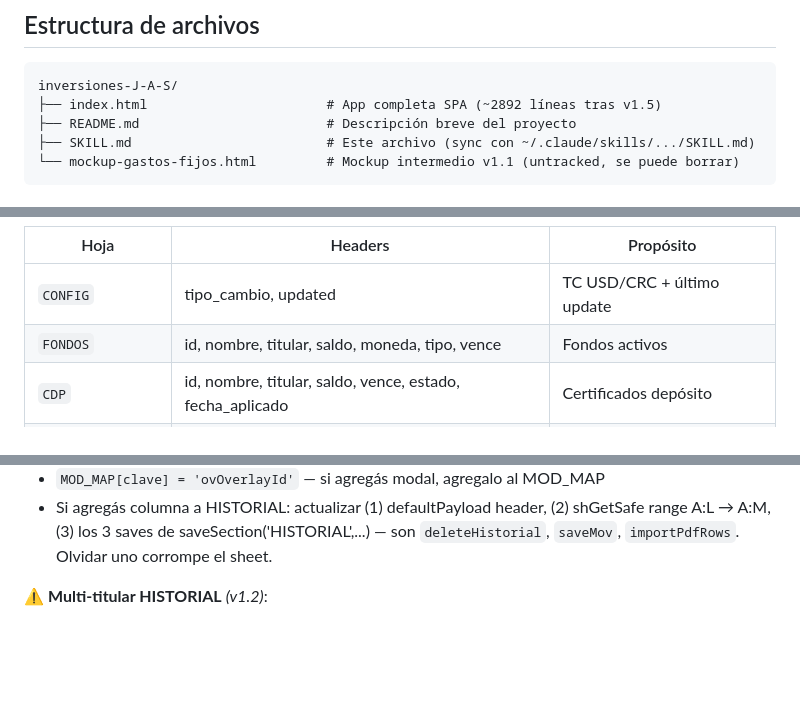
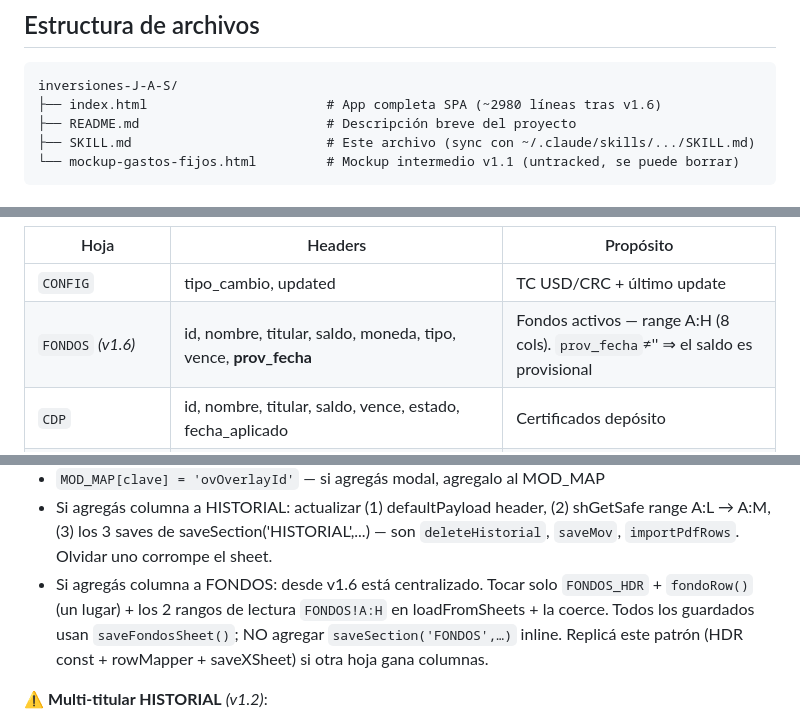
Before and after one commit to jhernandez-vibecode/inversiones-J-A-S, a Markdown page: SKILL.md, 3 parts joined by grey strips. GitHub-like rendering; blank space fills up the shorter version.

````diff
--- a/SKILL.md
+++ b/SKILL.md
@@ -48,7 +48,7 @@ Contexto completo del proyecto **inversiones-J-A-S** para retomar trabajo sin pe
 
 ```
 inversiones-J-A-S/
-├── index.html                       # App completa SPA (~2892 líneas tras v1.5)
+├── index.html                       # App completa SPA (~2980 líneas tras v1.6)
 ├── README.md                        # Descripción breve del proyecto
 ├── SKILL.md                         # Este archivo (sync con ~/.claude/skills/.../SKILL.md)
 └── mockup-gastos-fijos.html         # Mockup intermedio v1.1 (untracked, se puede borrar)
@@ -81,7 +81,7 @@ invariante más importante del proyecto y nació de un incidente real.
 | Hoja | Headers | Propósito |
 |------|---------|-----------|
 | `CONFIG` | tipo_cambio, updated | TC USD/CRC + último update |
-| `FONDOS` | id, nombre, titular, saldo, moneda, tipo, vence | Fondos activos |
+| `FONDOS` *(v1.6)* | id, nombre, titular, saldo, moneda, tipo, vence, **prov_fecha** | Fondos activos — range A:H (8 cols). `prov_fecha`≠'' ⇒ el saldo es provisional |
 | `CDP` | id, nombre, titular, saldo, vence, estado, fecha_aplicado | Certificados depósito |
 | `POLIZAS` | id, nombre, titular, monto, moneda, ahorro, tipo | Pólizas vida + pensión |
 | `BIENES` | id, nombre, tipo, valor, detalle, icon | Inmuebles + vehículos |
@@ -263,6 +294,7 @@ es **UI muerta** (`loadFromSheets` siempre lo esconde y nada lo muestra).
 - `data-tab="<seccion>"` en nav-tab → `id="tab-<seccion>"` en `.section`
 - `MOD_MAP[clave] = 'ovOverlayId'` — si agregás modal, agregalo al MOD_MAP
 - Si agregás columna a HISTORIAL: actualizar (1) defaultPayload header, (2) shGetSafe range A:L → A:M, (3) los 3 saves de saveSection('HISTORIAL',...) — son `deleteHistorial`, `saveMov`, `importPdfRows`. Olvidar uno corrompe el sheet.
+- Si agregás columna a FONDOS: desde v1.6 está centralizado. Tocar solo `FONDOS_HDR` + `fondoRow()` (un lugar) + los 2 rangos de lectura `FONDOS!A:H` en loadFromSheets + la coerce. Todos los guardados usan `saveFondosSheet()`; NO agregar `saveSection('FONDOS',…)` inline. Replicá este patrón (HDR const + rowMapper + saveXSheet) si otra hoja gana columnas.
 
 ⚠️ **Multi-titular HISTORIAL** *(v1.2)*:
 - El historial guarda fondo **canónico** (`CRECIFONDO`/`SUPERFONDO DOLARES PLUS`/`BN INTERNACIONAL SUMA`) + titular del PDF.
````
Also changed, not shown: other parts of SKILL.md (+35 -4 lines).
